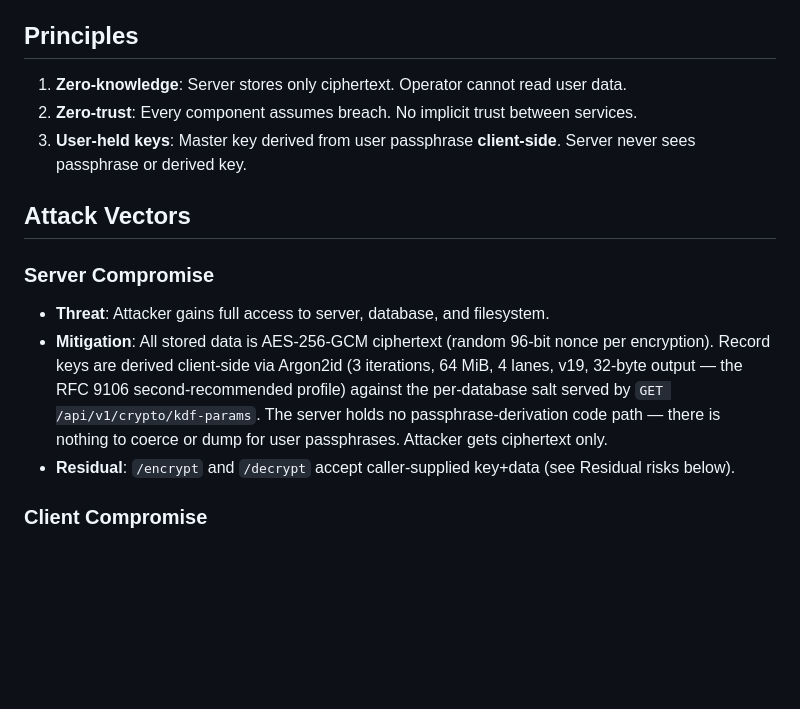
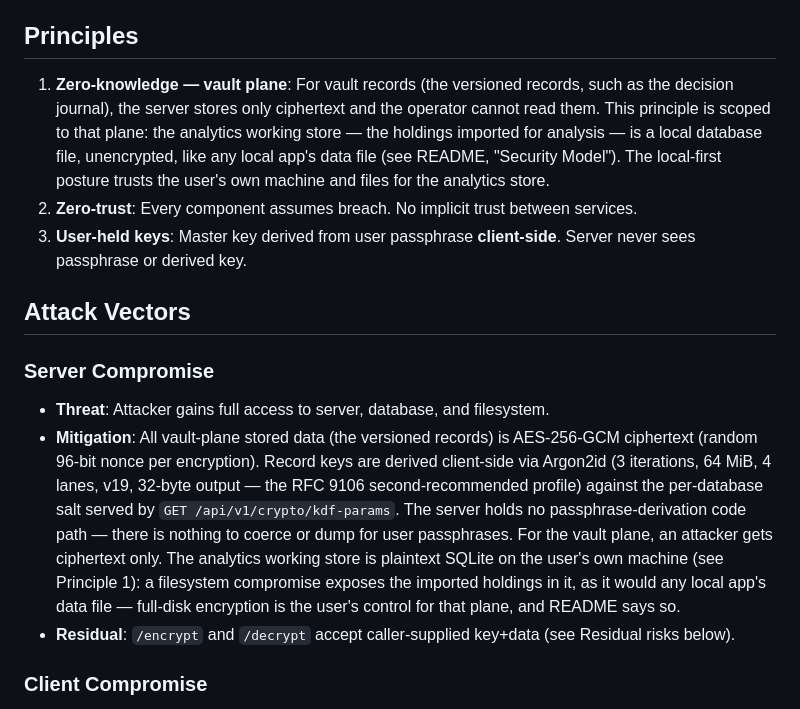
Before and after one commit to nrupala/pae, a Markdown page: docs/THREAT_MODEL.md, the part around the change. GitHub-like rendering; blank space fills up the shorter version.

Commit message:
docs(threat-model): scope encryption claims to the vault plane (gate F-03)
Principle 1 and the Server-Compromise mitigation read product-wide,
as if the analytics working store were ciphertext too. It is
plaintext SQLite on the user's own machine by design — the split
README's Security Model and SECURITY.md already state. Both passages
now say exactly that, in the same breath as the vault claim.

Signed-off-by: Wright <wright@aimlds.org>

```diff
--- a/docs/THREAT_MODEL.md
+++ b/docs/THREAT_MODEL.md
@@ -9,7 +9,14 @@
 
 ## Principles
 
-1. **Zero-knowledge**: Server stores only ciphertext. Operator cannot read user data.
+1. **Zero-knowledge — vault plane**: For vault records (the versioned
+   records, such as the decision journal), the server stores only
+   ciphertext and the operator cannot read them. This principle is
+   scoped to that plane: the analytics working store — the holdings
+   imported for analysis — is a local database file, unencrypted,
+   like any local app's data file (see README, "Security Model"). The
+   local-first posture trusts the user's own machine and files for
+   the analytics store.
 2. **Zero-trust**: Every component assumes breach. No implicit trust between services.
 3. **User-held keys**: Master key derived from user passphrase **client-side**.
    Server never sees passphrase or derived key.
@@ -18,13 +25,19 @@
 
 ### Server Compromise
 - **Threat**: Attacker gains full access to server, database, and filesystem.
-- **Mitigation**: All stored data is AES-256-GCM ciphertext (random 96-bit
+- **Mitigation**: All vault-plane stored data (the versioned records)
+  is AES-256-GCM ciphertext (random 96-bit
   nonce per encryption). Record keys are derived client-side via Argon2id
   (3 iterations, 64 MiB, 4 lanes, v19, 32-byte output — the RFC 9106
   second-recommended profile) against the
   per-database salt served by `GET /api/v1/crypto/kdf-params`. The server
   holds no passphrase-derivation code path — there is nothing to coerce or
-  dump for user passphrases. Attacker gets ciphertext only.
+  dump for user passphrases. For the vault plane, an attacker gets
+  ciphertext only. The analytics working store is plaintext SQLite on
+  the user's own machine (see Principle 1): a filesystem compromise
+  exposes the imported holdings in it, as it would any local app's
+  data file — full-disk encryption is the user's control for that
+  plane, and README says so.
 - **Residual**: `/encrypt` and `/decrypt` accept caller-supplied key+data
   (see Residual risks below).
 
```
